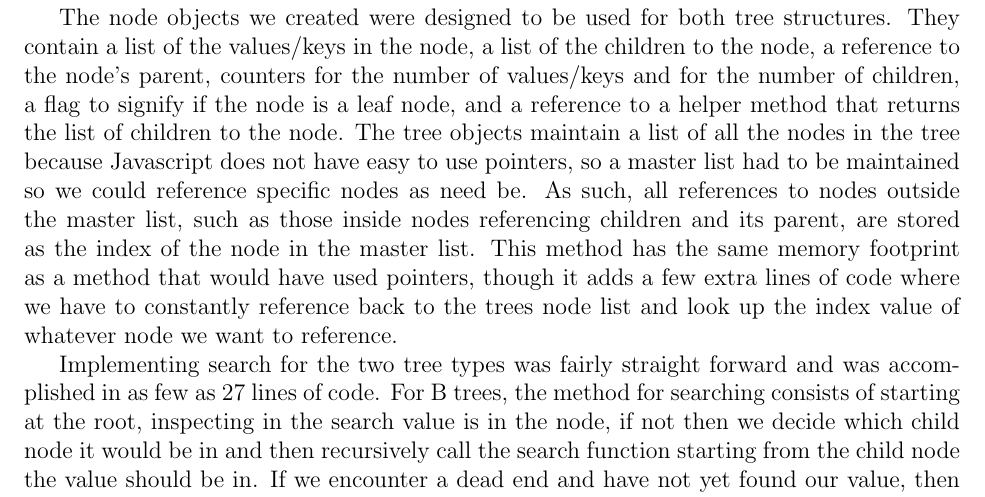
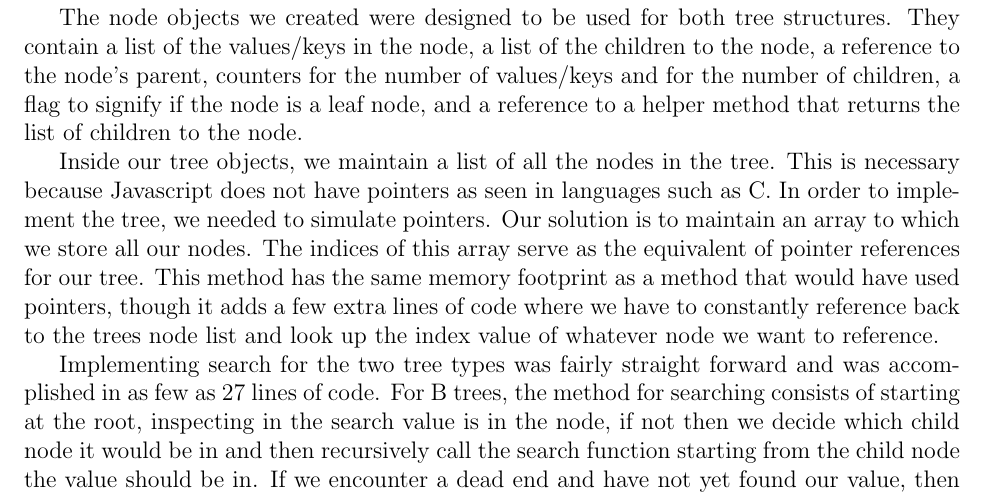
Before and after one commit to johngunderman/visual-b-bplus, a LaTeX paper (paper/paper.tex, which reads paper/algorithms.tex): part of page 3 of 8, cut so that both start at the same text. Compiled offline with pdfLaTeX.

Commit message:
re-write a run-on

```diff
--- a/paper/algorithms.tex
+++ b/paper/algorithms.tex
@@ -20,10 +20,14 @@ overflow in a leaf node.
 The node objects we created were designed to be used for both tree structures.  They contain a list of the values/keys
 in the node, a list of the children to the node, a reference to the node's parent, counters for the number of values/keys
 and for the number of children, a flag to signify if the node is a leaf node, and a reference to a helper method that returns
-the list of children to the node. The tree objects maintain a list of all the nodes in the tree because Javascript does not
-have easy to use pointers, so a master list had to be maintained so we could reference specific nodes as need be.
-As such, all references to nodes outside the master list, such as those inside nodes referencing children and its parent, are stored
-as the index of the node in the master list.  This method has the same memory footprint as a method that would have used pointers,
+the list of children to the node.
+
+Inside our tree objects, we maintain a list of all the nodes in the
+tree. This is necessary because Javascript does not have pointers as
+seen in languages such as C. In order to implement the tree, we needed
+to simulate pointers. Our solution is to maintain an array to which we
+store all our nodes. The indices of this array serve as the equivalent
+of pointer references for our tree. This method has the same memory footprint as a method that would have used pointers,
 though it adds a few extra lines of code where we have to constantly reference back to the trees node list and look up the index
  value of whatever node we want to reference.
 
```
